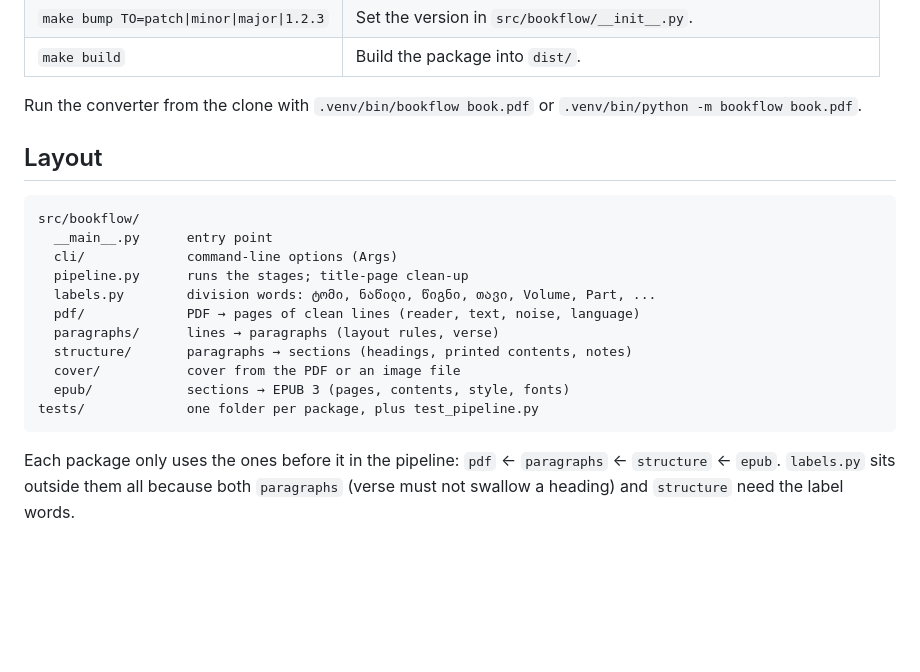
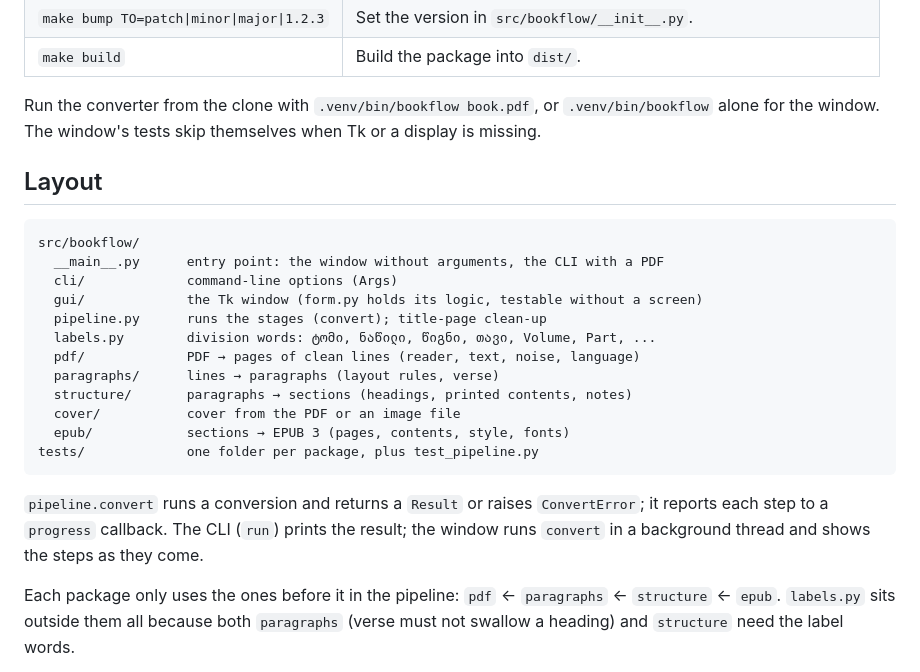
Before and after one commit to andriaberi/Bookflow, a Markdown page: docs/development.md, the part around the change. Drawn GitHub-style; blank space fills up the shorter version.

````diff
--- a/docs/development.md
+++ b/docs/development.md
@@ -20,16 +20,18 @@ full list of commands.
 | `make bump TO=patch\|minor\|major\|1.2.3` | Set the version in `src/bookflow/__init__.py`. |
 | `make build` | Build the package into `dist/`. |
 
-Run the converter from the clone with `.venv/bin/bookflow book.pdf` or
-`.venv/bin/python -m bookflow book.pdf`.
+Run the converter from the clone with `.venv/bin/bookflow book.pdf`, or
+`.venv/bin/bookflow` alone for the window. The window's tests skip themselves when Tk
+or a display is missing.
 
 ## Layout
 
 ```
 src/bookflow/
-  __main__.py      entry point
+  __main__.py      entry point: the window without arguments, the CLI with a PDF
   cli/             command-line options (Args)
-  pipeline.py      runs the stages; title-page clean-up
+  gui/             the Tk window (form.py holds its logic, testable without a screen)
+  pipeline.py      runs the stages (convert); title-page clean-up
   labels.py        division words: ტომი, ნაწილი, წიგნი, თავი, Volume, Part, ...
   pdf/             PDF → pages of clean lines (reader, text, noise, language)
   paragraphs/      lines → paragraphs (layout rules, verse)
@@ -38,6 +40,10 @@ src/bookflow/
   epub/            sections → EPUB 3 (pages, contents, style, fonts)
 tests/             one folder per package, plus test_pipeline.py
 ```
+
+`pipeline.convert` runs a conversion and returns a `Result` or raises `ConvertError`; it
+reports each step to a `progress` callback. The CLI (`run`) prints the result; the
+window runs `convert` in a background thread and shows the steps as they come.
 
 Each package only uses the ones before it in the pipeline:
 `pdf` ← `paragraphs` ← `structure` ← `epub`. `labels.py` sits outside them all because
````
Also changed, not shown: README.md (+26 -1 lines).
